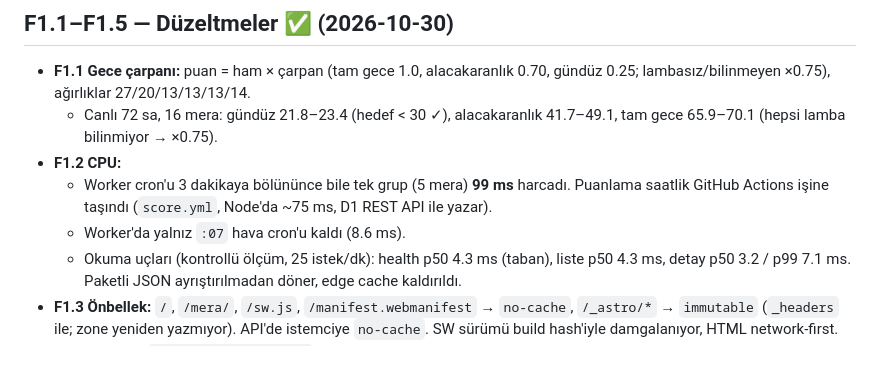
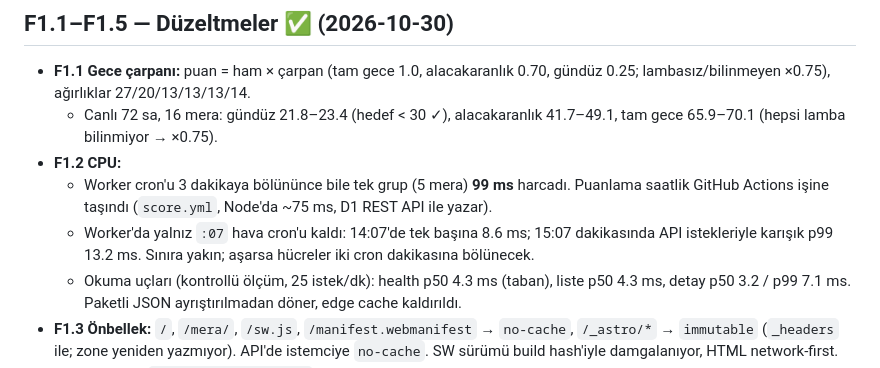
Before and after one commit to LiVNLOUD/av-livn, a Markdown page: PROGRESS.md, the part around the change. GitHub-like rendering.

```diff
--- a/PROGRESS.md
+++ b/PROGRESS.md
@@ -37,7 +37,7 @@
   - Canlı 72 sa, 16 mera: gündüz 21.8–23.4 (hedef < 30 ✓), alacakaranlık 41.7–49.1, tam gece 65.9–70.1 (hepsi lamba bilinmiyor → ×0.75).
 - **F1.2 CPU:**
   - Worker cron'u 3 dakikaya bölününce bile tek grup (5 mera) **99 ms** harcadı. Puanlama saatlik GitHub Actions işine taşındı (`score.yml`, Node'da ~75 ms, D1 REST API ile yazar).
-  - Worker'da yalnız `:07` hava cron'u kaldı (8.6 ms).
+  - Worker'da yalnız `:07` hava cron'u kaldı: 14:07'de tek başına 8.6 ms; 15:07 dakikasında API istekleriyle karışık p99 13.2 ms. Sınıra yakın; aşarsa hücreler iki cron dakikasına bölünecek.
   - Okuma uçları (kontrollü ölçüm, 25 istek/dk): health p50 4.3 ms (taban), liste p50 4.3 ms, detay p50 3.2 / p99 7.1 ms. Paketli JSON ayrıştırılmadan döner, edge cache kaldırıldı.
 - **F1.3 Önbellek:** `/`, `/mera/`, `/sw.js`, `/manifest.webmanifest` → `no-cache`, `/_astro/*` → `immutable` (`_headers` ile; zone yeniden yazmıyor). API'de istemciye `no-cache`. SW sürümü build hash'iyle damgalanıyor, HTML network-first.
 - **F1.4 Meralar:** `docs/spots-review.md`.
```
Also changed, not shown: docs/spots-review.md (+3 -3 lines).
